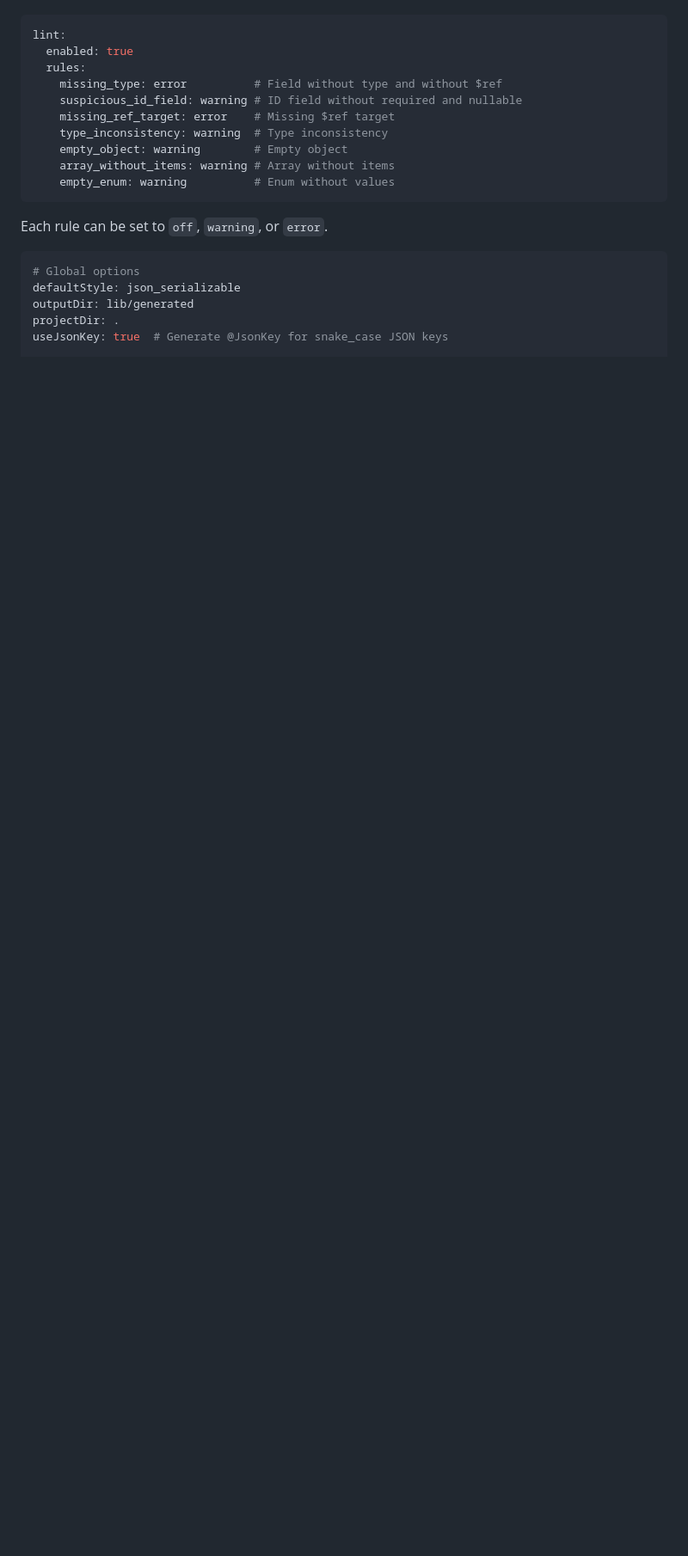
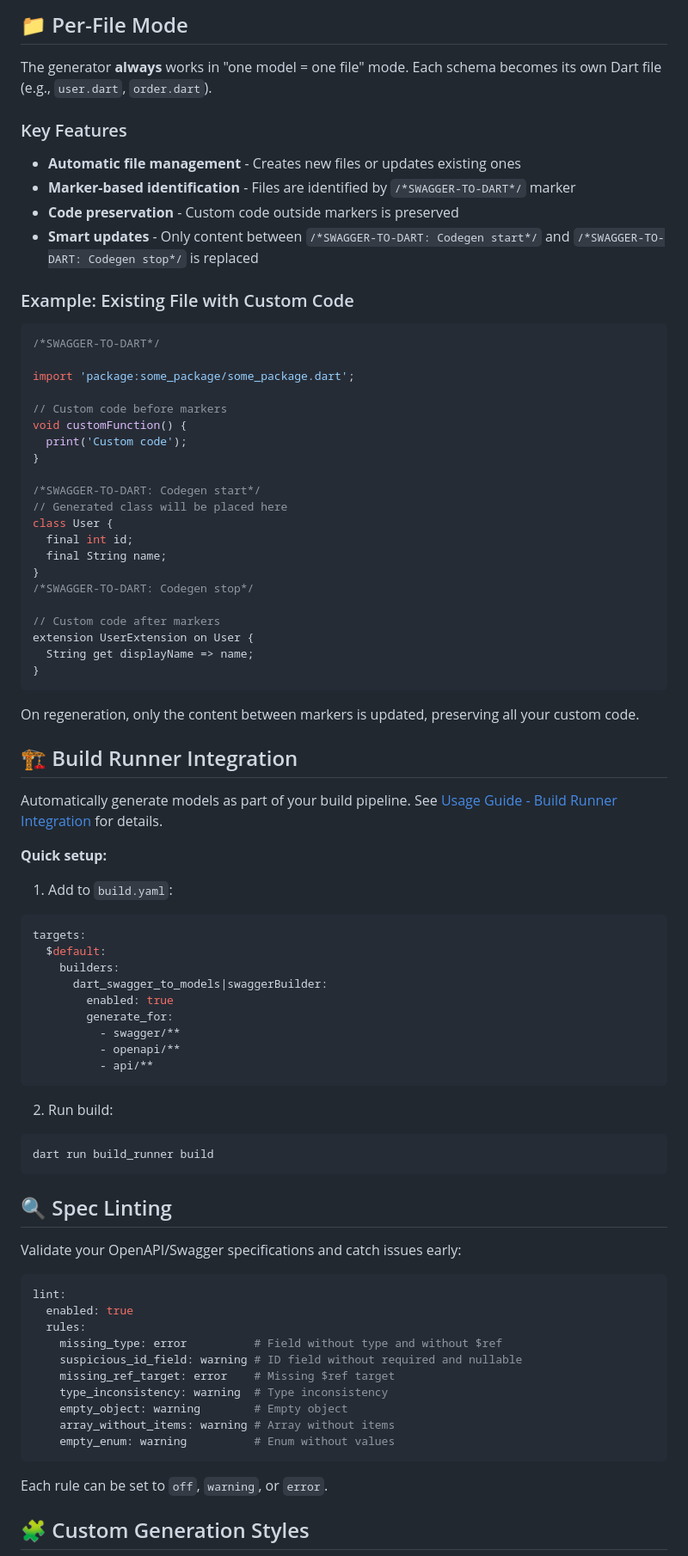
Before and after one commit to AlexGalitsky/dart_swagger_to_models, a Markdown page: README.md, the part around one of its changes. Shown at 86% size. Drawn GitHub-style; blank space fills up the shorter version.

````diff
--- a/README.md
+++ b/README.md
@@ -62,3 +207,69 @@ The generator can validate your Swagger/OpenAPI specifications and report issues
+## 📁 Per-File Mode
+
+The generator **always** works in "one model = one file" mode. Each schema becomes its own Dart file (e.g., `user.dart`, `order.dart`).
+
+### Key Features
+
+- **Automatic file management** - Creates new files or updates existing ones
+- **Marker-based identification** - Files are identified by `/*SWAGGER-TO-DART*/` marker
+- **Code preservation** - Custom code outside markers is preserved
+- **Smart updates** - Only content between `/*SWAGGER-TO-DART: Codegen start*/` and `/*SWAGGER-TO-DART: Codegen stop*/` is replaced
+
+### Example: Existing File with Custom Code
+
+```dart
+/*SWAGGER-TO-DART*/
+
+import 'package:some_package/some_package.dart';
+
+// Custom code before markers
+void customFunction() {
+  print('Custom code');
+}
+
+/*SWAGGER-TO-DART: Codegen start*/
+// Generated class will be placed here
+class User {
+  final int id;
+  final String name;
+}
+/*SWAGGER-TO-DART: Codegen stop*/
+
+// Custom code after markers
+extension UserExtension on User {
+  String get displayName => name;
+}
+```
+
+On regeneration, only the content between markers is updated, preserving all your custom code.
+
+## 🏗️ Build Runner Integration
+
+Automatically generate models as part of your build pipeline. See [Usage Guide - Build Runner Integration](doc/en/USAGE.md#build-runner-integration) for details.
+
+**Quick setup:**
+
+1. Add to `build.yaml`:
+```yaml
+targets:
+  $default:
+    builders:
+      dart_swagger_to_models|swaggerBuilder:
+        enabled: true
+        generate_for:
+          - swagger/**
+          - openapi/**
+          - api/**
+```
+
+2. Run build:
+```bash
+dart run build_runner build
+```
+
+## 🔍 Spec Linting
+
+Validate your OpenAPI/Swagger specifications and catch issues early:
 
 ```yaml
 lint:
@@ -75,10 +286,5 @@ lint:
 
 Each rule can be set to `off`, `warning`, or `error`.
 
-```yaml
-# Global options
-defaultStyle: json_serializable
-outputDir: lib/generated
-projectDir: .
-useJsonKey: true  # Generate @JsonKey for snake_case JSON keys
+## 🧩 Custom Generation Styles
 
````
Also changed, not shown: other parts of README.md (+216 -129 lines).
